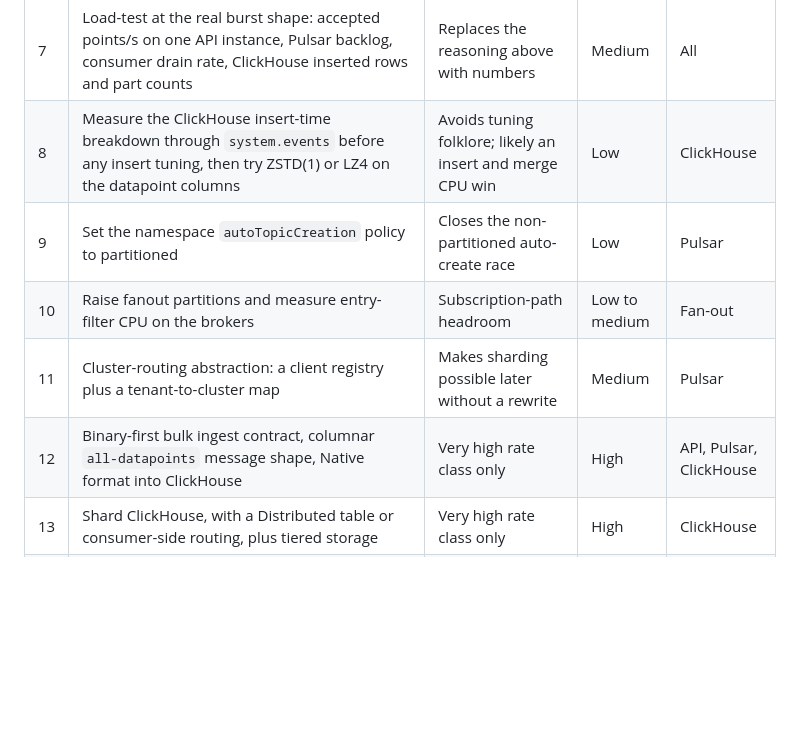
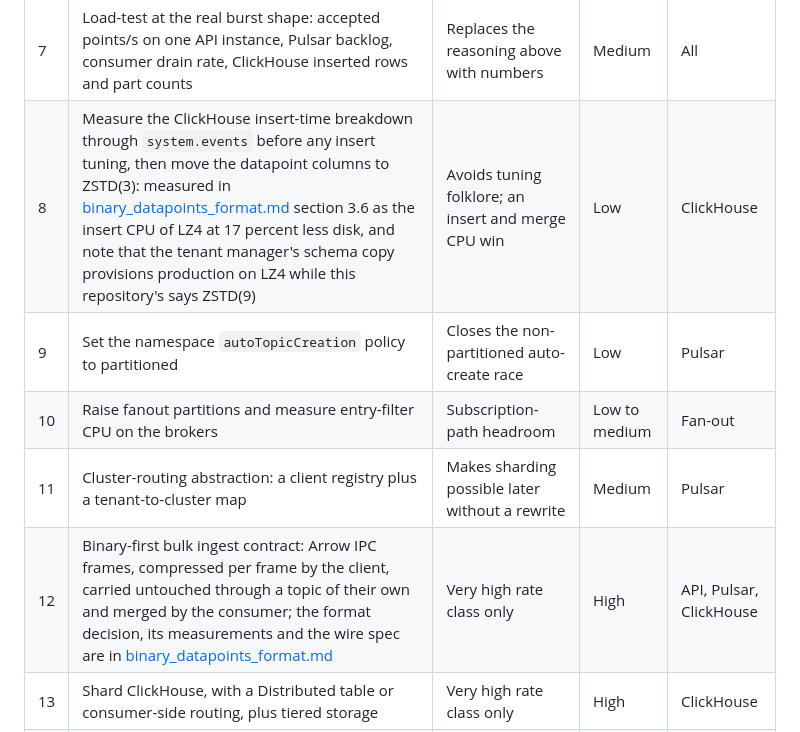
Before and after one commit to IntelliStream-DataHub/datahub-platform, a Markdown page: SCALABILITY.md, the part around the change. Drawn GitHub-style; blank space fills up the shorter version.

```diff
--- a/SCALABILITY.md
+++ b/SCALABILITY.md
@@ -331,10 +331,10 @@ already.
 | 5 | Raise the datapoints backlog quota, and reconcile the dev and production policies | Burst absorption | Low | Pulsar |
 | 6 | Check the subscription cache before decoding the fan-out batch | Removes a full decode pass per point | Low | Fan-out |
 | 7 | Load-test at the real burst shape: accepted points/s on one API instance, Pulsar backlog, consumer drain rate, ClickHouse inserted rows and part counts | Replaces the reasoning above with numbers | Medium | All |
-| 8 | Measure the ClickHouse insert-time breakdown through `system.events` before any insert tuning, then try ZSTD(1) or LZ4 on the datapoint columns | Avoids tuning folklore; likely an insert and merge CPU win | Low | ClickHouse |
+| 8 | Measure the ClickHouse insert-time breakdown through `system.events` before any insert tuning, then move the datapoint columns to ZSTD(3): measured in [binary_datapoints_format.md](binary_datapoints_format.md) section 3.6 as the insert CPU of LZ4 at 17 percent less disk, and note that the tenant manager's schema copy provisions production on LZ4 while this repository's says ZSTD(9) | Avoids tuning folklore; an insert and merge CPU win | Low | ClickHouse |
 | 9 | Set the namespace `autoTopicCreation` policy to partitioned | Closes the non-partitioned auto-create race | Low | Pulsar |
 | 10 | Raise fanout partitions and measure entry-filter CPU on the brokers | Subscription-path headroom | Low to medium | Fan-out |
 | 11 | Cluster-routing abstraction: a client registry plus a tenant-to-cluster map | Makes sharding possible later without a rewrite | Medium | Pulsar |
-| 12 | Binary-first bulk ingest contract, columnar `all-datapoints` message shape, Native format into ClickHouse | Very high rate class only | High | API, Pulsar, ClickHouse |
+| 12 | Binary-first bulk ingest contract: Arrow IPC frames, compressed per frame by the client, carried untouched through a topic of their own and merged by the consumer; the format decision, its measurements and the wire spec are in [binary_datapoints_format.md](binary_datapoints_format.md) | Very high rate class only | High | API, Pulsar, ClickHouse |
 | 13 | Shard ClickHouse, with a Distributed table or consumer-side routing, plus tiered storage | Very high rate class only | High | ClickHouse |
 | 14 | Shard across Pulsar clusters | True horizontal scale, only if a load test proves it necessary | High | Pulsar |
```
Also changed, not shown: binary_datapoints_format.md (added, +595 -0 lines).
